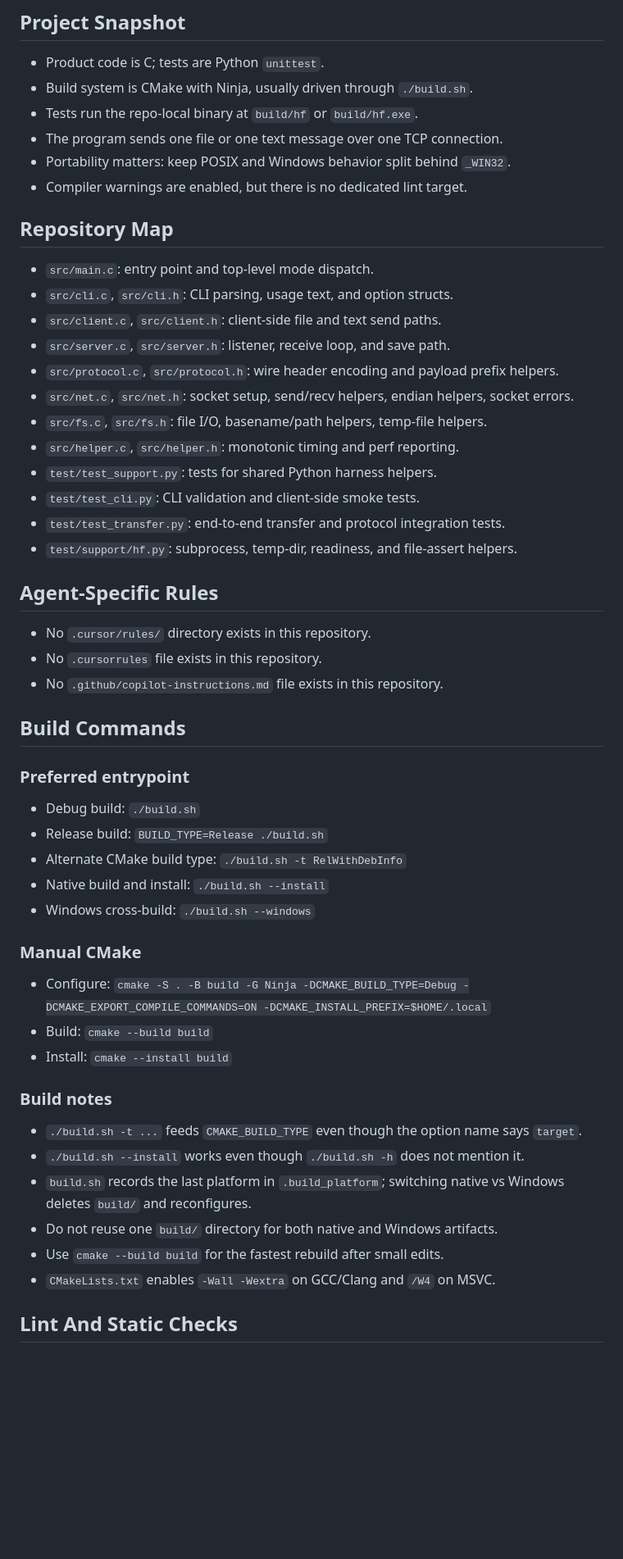
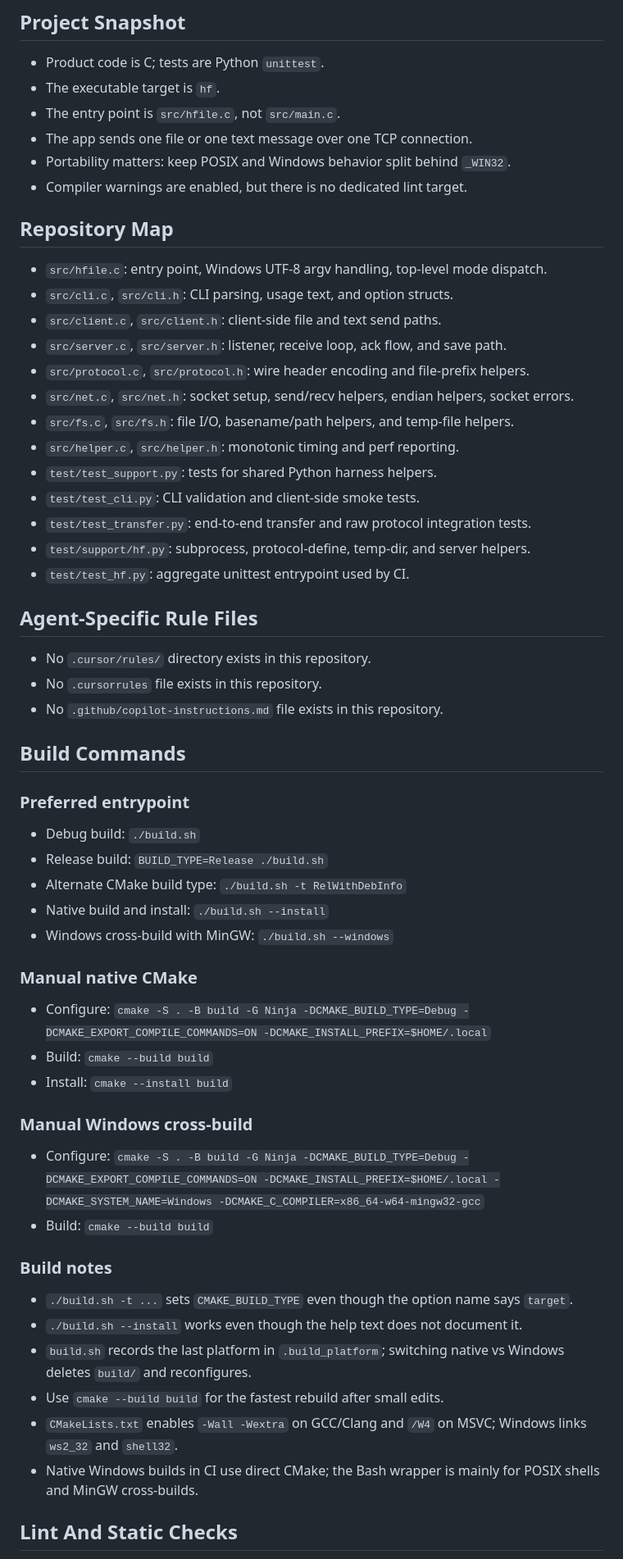
Before and after one commit to syhhyl/HFile, a Markdown page: AGENTS.md, the part around one of its changes. Shown at 82% size. GitHub-like rendering; blank space fills up the shorter version.

```diff
--- a/AGENTS.md
+++ b/AGENTS.md
@@ -4,48 +4,54 @@ If these notes conflict with the code or tests, trust the code and keep diffs sm
 
 ## Project Snapshot
 - Product code is C; tests are Python `unittest`.
-- Build system is CMake with Ninja, usually driven through `./build.sh`.
-- Tests run the repo-local binary at `build/hf` or `build/hf.exe`.
-- The program sends one file or one text message over one TCP connection.
+- The executable target is `hf`.
+- The entry point is `src/hfile.c`, not `src/main.c`.
+- The app sends one file or one text message over one TCP connection.
 - Portability matters: keep POSIX and Windows behavior split behind `_WIN32`.
 - Compiler warnings are enabled, but there is no dedicated lint target.
+
 ## Repository Map
-- `src/main.c`: entry point and top-level mode dispatch.
+- `src/hfile.c`: entry point, Windows UTF-8 argv handling, top-level mode dispatch.
 - `src/cli.c`, `src/cli.h`: CLI parsing, usage text, and option structs.
 - `src/client.c`, `src/client.h`: client-side file and text send paths.
-- `src/server.c`, `src/server.h`: listener, receive loop, and save path.
-- `src/protocol.c`, `src/protocol.h`: wire header encoding and payload prefix helpers.
+- `src/server.c`, `src/server.h`: listener, receive loop, ack flow, and save path.
+- `src/protocol.c`, `src/protocol.h`: wire header encoding and file-prefix helpers.
 - `src/net.c`, `src/net.h`: socket setup, send/recv helpers, endian helpers, socket errors.
-- `src/fs.c`, `src/fs.h`: file I/O, basename/path helpers, temp-file helpers.
+- `src/fs.c`, `src/fs.h`: file I/O, basename/path helpers, and temp-file helpers.
 - `src/helper.c`, `src/helper.h`: monotonic timing and perf reporting.
 - `test/test_support.py`: tests for shared Python harness helpers.
 - `test/test_cli.py`: CLI validation and client-side smoke tests.
-- `test/test_transfer.py`: end-to-end transfer and protocol integration tests.
-- `test/support/hf.py`: subprocess, temp-dir, readiness, and file-assert helpers.
-## Agent-Specific Rules
+- `test/test_transfer.py`: end-to-end transfer and raw protocol integration tests.
+- `test/support/hf.py`: subprocess, protocol-define, temp-dir, and server helpers.
+- `test/test_hf.py`: aggregate unittest entrypoint used by CI.
+
+## Agent-Specific Rule Files
 - No `.cursor/rules/` directory exists in this repository.
 - No `.cursorrules` file exists in this repository.
 - No `.github/copilot-instructions.md` file exists in this repository.
+
 ## Build Commands
 ### Preferred entrypoint
 - Debug build: `./build.sh`
 - Release build: `BUILD_TYPE=Release ./build.sh`
 - Alternate CMake build type: `./build.sh -t RelWithDebInfo`
 - Native build and install: `./build.sh --install`
-- Windows cross-build: `./build.sh --windows`
-
-### Manual CMake
+- Windows cross-build with MinGW: `./build.sh --windows`
+### Manual native CMake
 - Configure: `cmake -S . -B build -G Ninja -DCMAKE_BUILD_TYPE=Debug -DCMAKE_EXPORT_COMPILE_COMMANDS=ON -DCMAKE_INSTALL_PREFIX=$HOME/.local`
 - Build: `cmake --build build`
 - Install: `cmake --install build`
+### Manual Windows cross-build
+- Configure: `cmake -S . -B build -G Ninja -DCMAKE_BUILD_TYPE=Debug -DCMAKE_EXPORT_COMPILE_COMMANDS=ON -DCMAKE_INSTALL_PREFIX=$HOME/.local -DCMAKE_SYSTEM_NAME=Windows -DCMAKE_C_COMPILER=x86_64-w64-mingw32-gcc`
+- Build: `cmake --build build`
+### Build notes
+- `./build.sh -t ...` sets `CMAKE_BUILD_TYPE` even though the option name says `target`.
+- `./build.sh --install` works even though the help text does not document it.
+- `build.sh` records the last platform in `.build_platform`; switching native vs Windows deletes `build/` and reconfigures.
+- Use `cmake --build build` for the fastest rebuild after small edits.
+- `CMakeLists.txt` enables `-Wall -Wextra` on GCC/Clang and `/W4` on MSVC; Windows links `ws2_32` and `shell32`.
+- Native Windows builds in CI use direct CMake; the Bash wrapper is mainly for POSIX shells and MinGW cross-builds.
 
-### Build notes
-- `./build.sh -t ...` feeds `CMAKE_BUILD_TYPE` even though the option name says `target`.
-- `./build.sh --install` works even though `./build.sh -h` does not mention it.
-- `build.sh` records the last platform in `.build_platform`; switching native vs Windows deletes `build/` and reconfigures.
-- Do not reuse one `build/` directory for both native and Windows artifacts.
-- Use `cmake --build build` for the fastest rebuild after small edits.
-- `CMakeLists.txt` enables `-Wall -Wextra` on GCC/Clang and `/W4` on MSVC.
 ## Lint And Static Checks
 - There is no configured lint, formatter, clang-tidy, or sanitizer target.
 - Treat a clean rebuild with `cmake --build build` as the primary warning check.
```
Also changed, not shown: other parts of AGENTS.md (+31 -32 lines).
